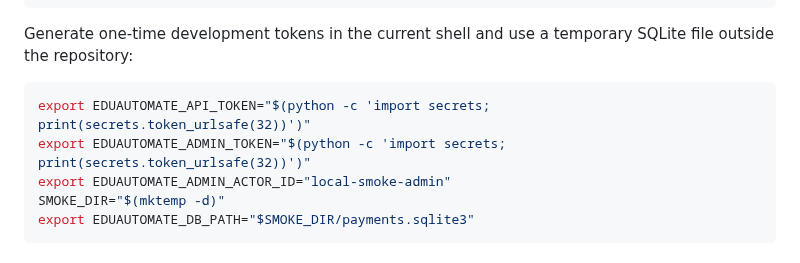
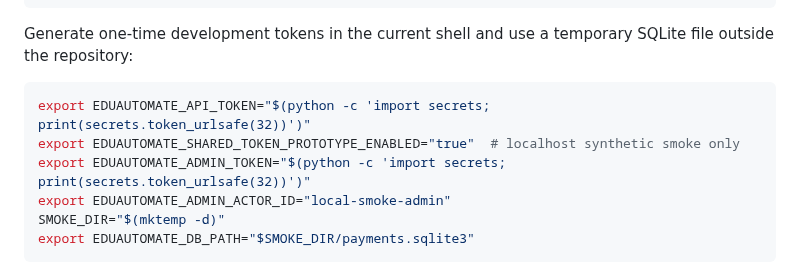
Before and after one commit to thuyainminnyo-hub/kmh-oia, a Markdown page: docs/runbooks/eduautomate-payment-api-local-smoke.md, the part around the change. Drawn GitHub-style.

Commit message:
Document explicit local-only opt-in for payment smoke test

````diff
--- a/docs/runbooks/eduautomate-payment-api-local-smoke.md
+++ b/docs/runbooks/eduautomate-payment-api-local-smoke.md
@@ -17,6 +17,7 @@ Generate one-time development tokens in the current shell and use a temporary SQ
 
 ```bash
 export EDUAUTOMATE_API_TOKEN="$(python -c 'import secrets; print(secrets.token_urlsafe(32))')"
+export EDUAUTOMATE_SHARED_TOKEN_PROTOTYPE_ENABLED="true"  # localhost synthetic smoke only
 export EDUAUTOMATE_ADMIN_TOKEN="$(python -c 'import secrets; print(secrets.token_urlsafe(32))')"
 export EDUAUTOMATE_ADMIN_ACTOR_ID="local-smoke-admin"
 SMOKE_DIR="$(mktemp -d)"
````
